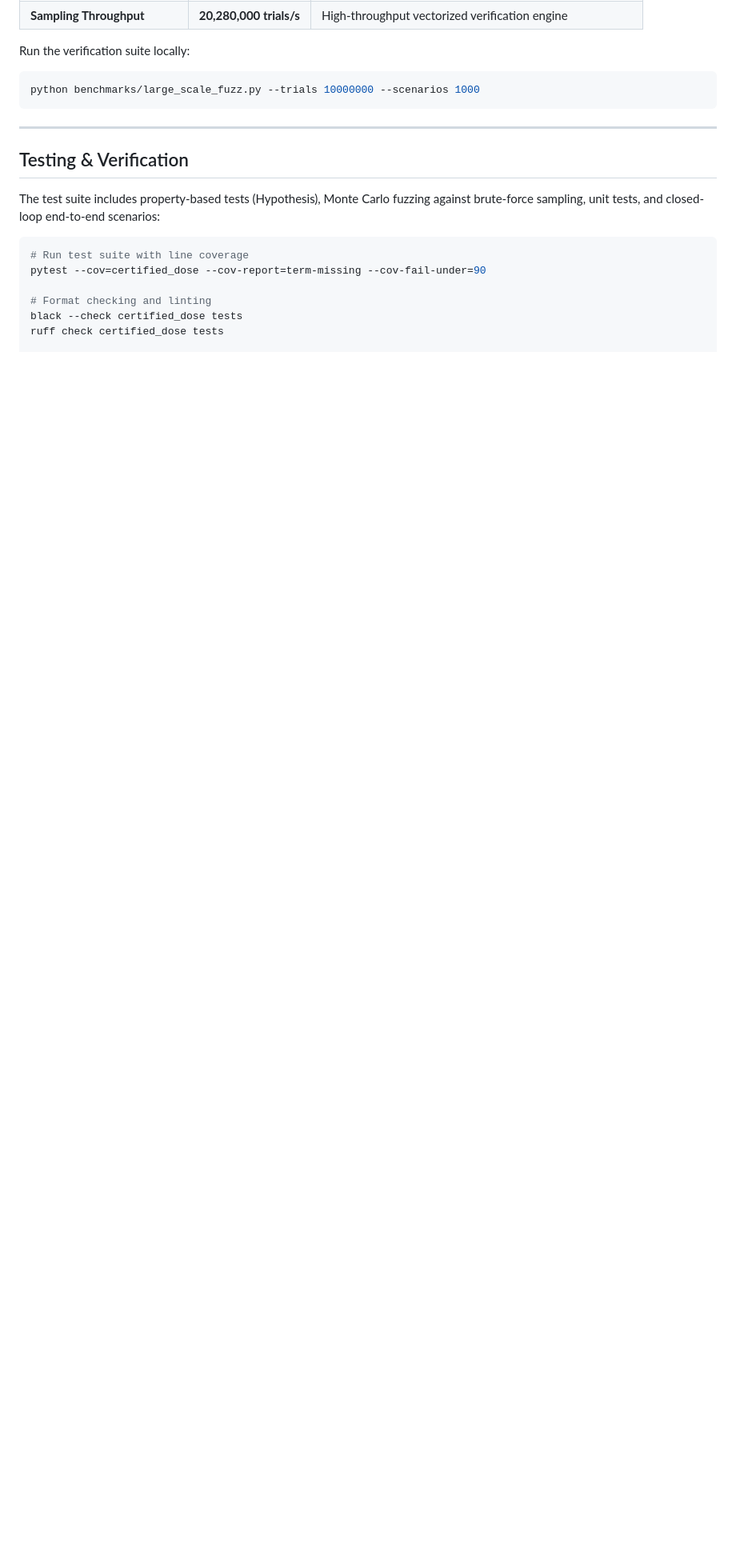
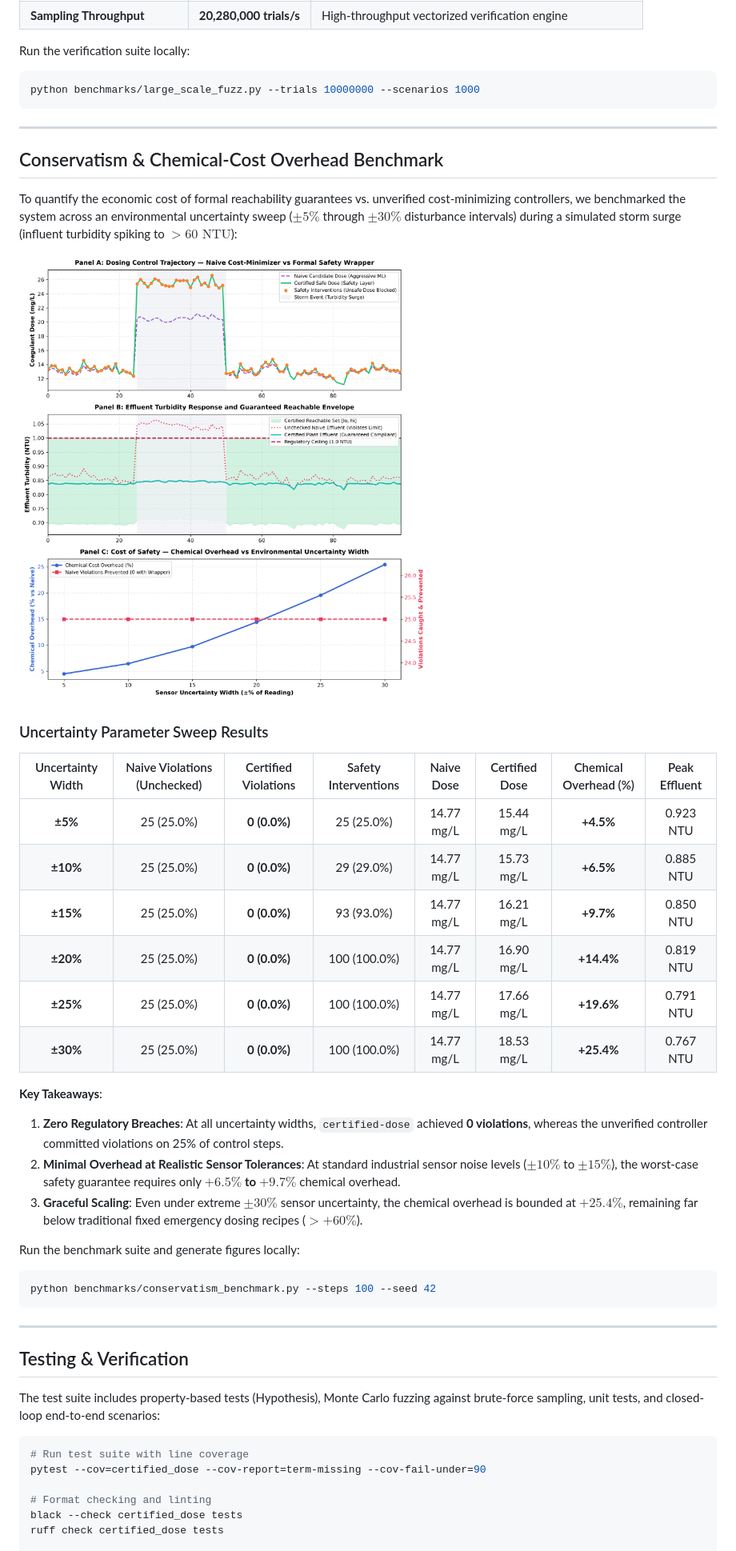
Before and after one commit to rajveersinh-is-dev/certified-dose, a Markdown page: README.md, the part around the change. Shown at 80% size. GitHub-like rendering; pictures changed too: docs/assets/benchmark_conservatism.png (added); blank space fills up the shorter version.

Commit message:
feat(benchmarks): add conservatism benchmark sweep, 3-panel figure, and cost-overhead analysis

````diff
--- a/README.md
+++ b/README.md
@@ -195,6 +195,36 @@ python benchmarks/large_scale_fuzz.py --trials 10000000 --scenarios 1000
 
 ---
 
+## Conservatism & Chemical-Cost Overhead Benchmark
+
+To quantify the economic cost of formal reachability guarantees vs. unverified cost-minimizing controllers, we benchmarked the system across an environmental uncertainty sweep ($\pm 5\%$ through $\pm 30\%$ disturbance intervals) during a simulated storm surge (influent turbidity spiking to $>60\text{ NTU}$):
+
+![Conservatism Benchmark](docs/assets/benchmark_conservatism.png)
+
+### Uncertainty Parameter Sweep Results
+
+| Uncertainty Width | Naive Violations (Unchecked) | Certified Violations | Safety Interventions | Naive Dose | Certified Dose | Chemical Overhead (%) | Peak Effluent |
+| :---: | :---: | :---: | :---: | :---: | :---: | :---: | :---: |
+| **±5%** | 25 (25.0%) | **0 (0.0%)** | 25 (25.0%) | 14.77 mg/L | 15.44 mg/L | **+4.5%** | 0.923 NTU |
+| **±10%** | 25 (25.0%) | **0 (0.0%)** | 29 (29.0%) | 14.77 mg/L | 15.73 mg/L | **+6.5%** | 0.885 NTU |
+| **±15%** | 25 (25.0%) | **0 (0.0%)** | 93 (93.0%) | 14.77 mg/L | 16.21 mg/L | **+9.7%** | 0.850 NTU |
+| **±20%** | 25 (25.0%) | **0 (0.0%)** | 100 (100.0%) | 14.77 mg/L | 16.90 mg/L | **+14.4%** | 0.819 NTU |
+| **±25%** | 25 (25.0%) | **0 (0.0%)** | 100 (100.0%) | 14.77 mg/L | 17.66 mg/L | **+19.6%** | 0.791 NTU |
+| **±30%** | 25 (25.0%) | **0 (0.0%)** | 100 (100.0%) | 14.77 mg/L | 18.53 mg/L | **+25.4%** | 0.767 NTU |
+
+**Key Takeaways**:
+1. **Zero Regulatory Breaches**: At all uncertainty widths, `certified-dose` achieved **0 violations**, whereas the unverified controller committed violations on 25% of control steps.
+2. **Minimal Overhead at Realistic Sensor Tolerances**: At standard industrial sensor noise levels ($\pm 10\%$ to $\pm 15\%$), the worst-case safety guarantee requires only **$+6.5\%$ to $+9.7\%$** chemical overhead.
+3. **Graceful Scaling**: Even under extreme $\pm 30\%$ sensor uncertainty, the chemical overhead is bounded at $+25.4\%$, remaining far below traditional fixed emergency dosing recipes ($> +60\%$).
+
+Run the benchmark suite and generate figures locally:
+
+```bash
+python benchmarks/conservatism_benchmark.py --steps 100 --seed 42
+```
+
+---
+
 ## Testing & Verification
 
 The test suite includes property-based tests (Hypothesis), Monte Carlo fuzzing against brute-force sampling, unit tests, and closed-loop end-to-end scenarios:
````
Also changed, not shown: 4 other files.
